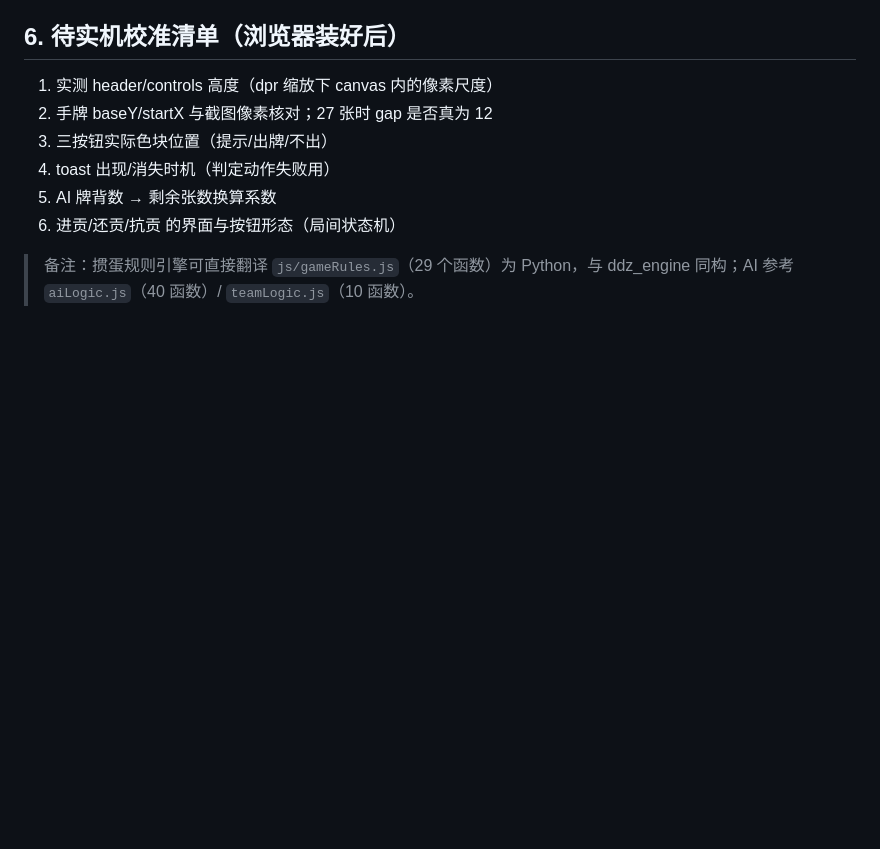
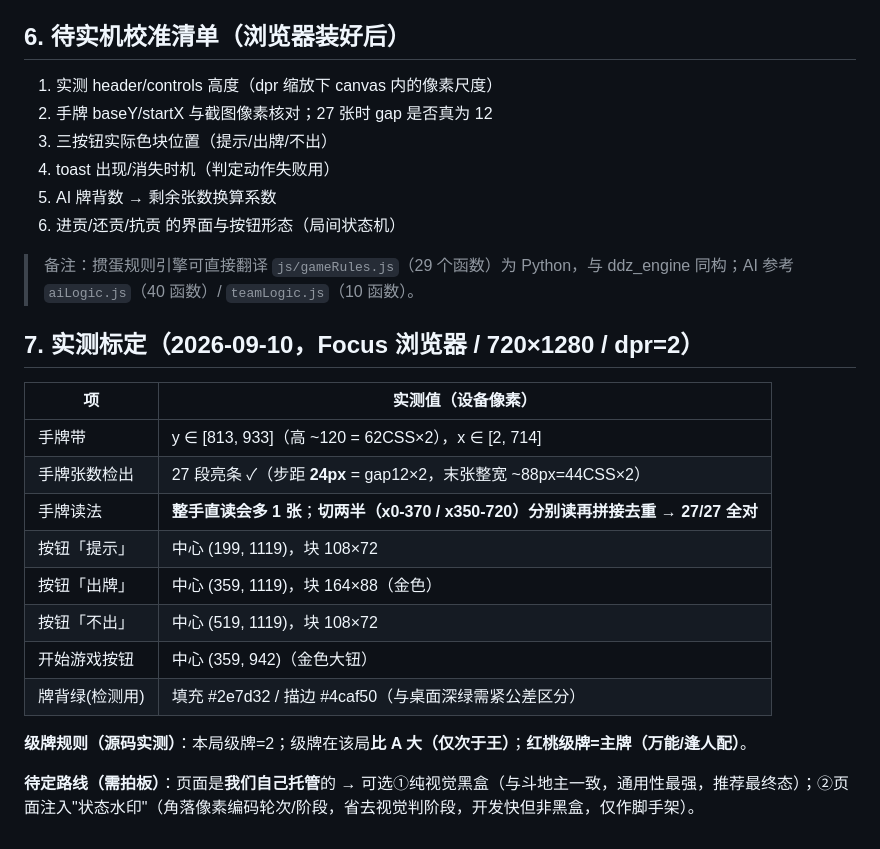
Before and after one commit to geocityplanning/landlord-counter, a Markdown page: docs/M4_掼蛋几何参考.md, the part around the change. Drawn GitHub-style; blank space fills up the shorter version.

Commit message:
docs(M4a): 掼蛋几何实测标定 — 手牌带y[813,933]/步距24px(27张全检出), 三按钮坐标(提示199/出牌359/不出519, y1119), 开始钮(359,942); 手牌切半读27/27全对; 级牌语义(2比A大,红桃级牌=主牌); 记录路线选项(纯视觉vs页面水印)

```diff
--- a/docs/M4_掼蛋几何参考.md
+++ b/docs/M4_掼蛋几何参考.md
@@ -69,3 +69,19 @@
 6. 进贡/还贡/抗贡 的界面与按钮形态（局间状态机）
 
 > 备注：掼蛋规则引擎可直接翻译 `js/gameRules.js`（29 个函数）为 Python，与 ddz_engine 同构；AI 参考 `aiLogic.js`（40 函数）/ `teamLogic.js`（10 函数）。
+
+## 7. 实测标定（2026-09-10，Focus 浏览器 / 720×1280 / dpr=2）
+| 项 | 实测值（设备像素） |
+|---|---|
+| 手牌带 | y ∈ [813, 933]（高 ~120 = 62CSS×2），x ∈ [2, 714] |
+| 手牌张数检出 | 27 段亮条 ✓（步距 **24px** = gap12×2，末张整宽 ~88px=44CSS×2） |
+| 手牌读法 | **整手直读会多 1 张**；**切两半（x0-370 / x350-720）分别读再拼接去重 → 27/27 全对** |
+| 按钮「提示」 | 中心 (199, 1119)，块 108×72 |
+| 按钮「出牌」 | 中心 (359, 1119)，块 164×88（金色） |
+| 按钮「不出」 | 中心 (519, 1119)，块 108×72 |
+| 开始游戏按钮 | 中心 (359, 942)（金色大钮） |
+| 牌背绿(检测用) | 填充 #2e7d32 / 描边 #4caf50（与桌面深绿需紧公差区分） |
+
+**级牌规则（源码实测）**：本局级牌=2；级牌在该局**比 A 大（仅次于王）**；**红桃级牌=主牌（万能/逢人配）**。
+
+**待定路线（需拍板）**：页面是**我们自己托管**的 → 可选①纯视觉黑盒（与斗地主一致，通用性最强，推荐最终态）；②页面注入"状态水印"（角落像素编码轮次/阶段，省去视觉判阶段，开发快但非黑盒，仅作脚手架）。
```
